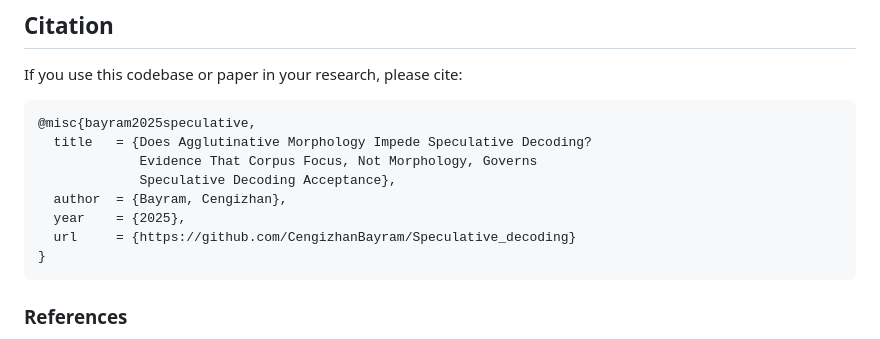
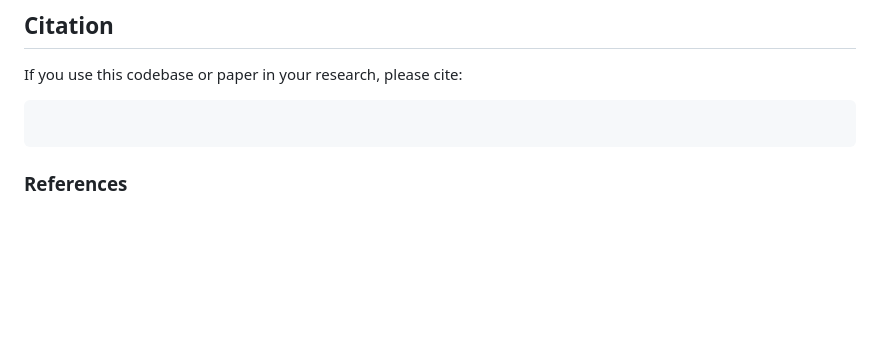
Before and after one commit to CengizhanBayram/Speculative_decoding, a Markdown page: README.md, the part around the change. Rendered like a GitHub page; blank space fills up the shorter version.

````diff
--- a/README.md
+++ b/README.md
@@ -575,14 +575,7 @@ QUANTIZATION_BITS = 0    # 0 = float16 for GPT-2 / Pythia scale models
 If you use this codebase or paper in your research, please cite:
 
 ```bibtex
-@misc{bayram2025speculative,
-  title   = {Does Agglutinative Morphology Impede Speculative Decoding?
-             Evidence That Corpus Focus, Not Morphology, Governs
-             Speculative Decoding Acceptance},
-  author  = {Bayram, Cengizhan},
-  year    = {2025},
-  url     = {https://github.com/CengizhanBayram/Speculative_decoding}
-}
+
 ```
 
 ### References
````
